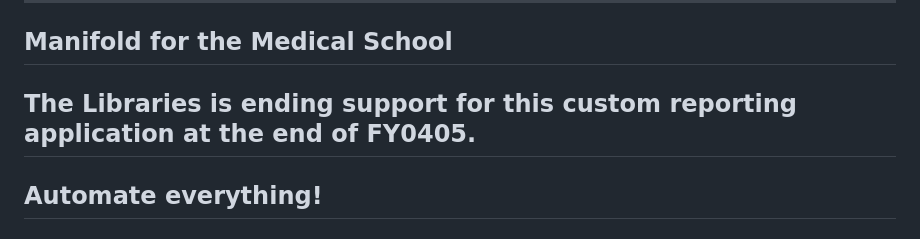
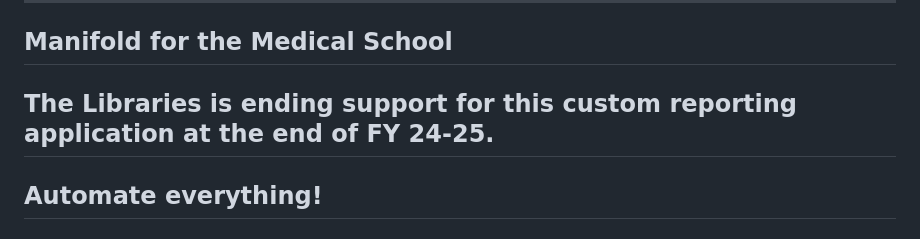
Before and after one commit to UMNLibraries/experts-update-2024-12, a Markdown page: slides.md, the part around the change. Rendered like a GitHub page.

Commit message:
Fixes FY date

```diff
--- a/slides.md
+++ b/slides.md
@@ -75,7 +75,7 @@ Fun fact: Experts@Minnesota orginally used yet another Elsevier product, SciVal
 ---
 ## Manifold for the Medical School
 
-The Libraries is ending support for this custom reporting application at the end of FY0405.
+The Libraries is ending support for this custom reporting application at the end of FY 24-25.
 ---
 ## Automate everything!
 
```
